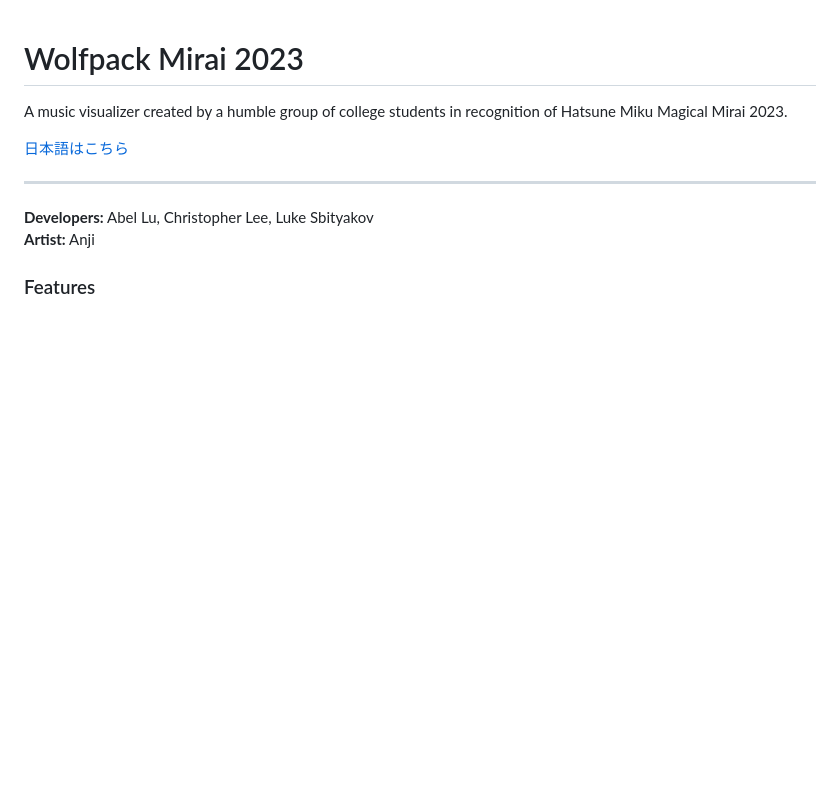
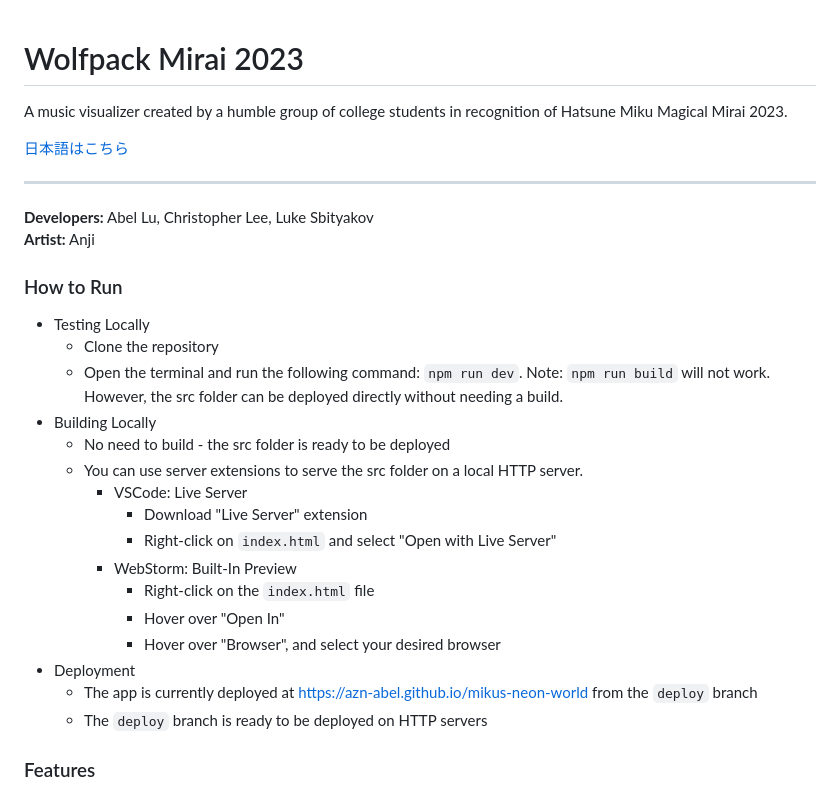
Before and after one commit to azn-abel/mikus-neon-world, a Markdown page: README.md, the part around the change. Drawn GitHub-style; blank space fills up the shorter version.

```diff
--- a/README.md
+++ b/README.md
@@ -6,6 +6,24 @@ A music visualizer created by a humble group of college students in recognition
 
 **Developers:** Abel Lu, Christopher Lee, Luke Sbityakov
 **Artist:** Anji
+
+### How to Run
+- Testing Locally
+  - Clone the repository
+  - Open the terminal and run the following command: `npm run dev`. Note: `npm run build` will not work. However, the src folder can be deployed directly without needing a build.
+- Building Locally
+  - No need to build - the src folder is ready to be deployed
+  - You can use server extensions to serve the src folder on a local HTTP server.
+    - VSCode: Live Server
+      - Download "Live Server" extension
+      - Right-click on `index.html` and select "Open with Live Server"
+    - WebStorm: Built-In Preview
+      - Right-click on the `index.html` file
+      - Hover over "Open In"
+      - Hover over "Browser", and select your desired browser
+- Deployment
+  - The app is currently deployed at https://azn-abel.github.io/mikus-neon-world from the `deploy` branch
+  - The `deploy` branch is ready to be deployed on HTTP servers
 
 ### Features
 - **Song Compatibility**
```
